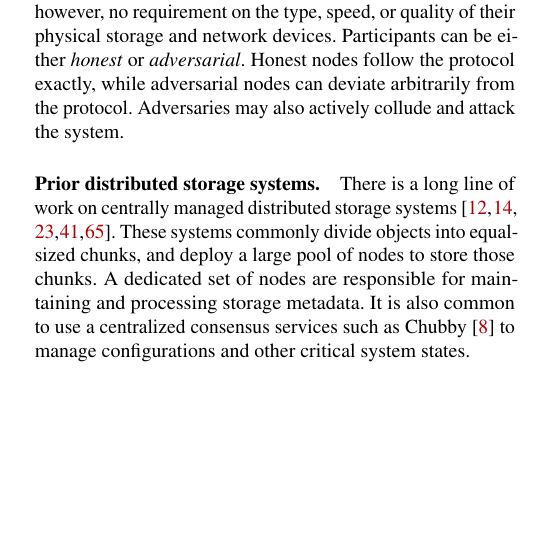
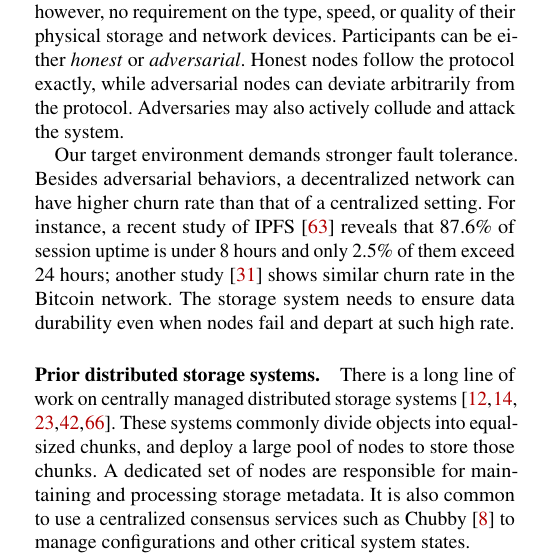
Before and after one commit to sgdxbc/dddht-paper, a LaTeX document (paper.tex, which reads sections/background.tex): part of one column of page 2 of 16, cut so that both start at the same text, the shorter picture padded with empty space. Compiled offline with pdfLaTeX; a LaTeX package or settings file that is missing is left out.

Commit message:
background: churn rate discussion

```diff
--- a/sections/background.tex
+++ b/sections/background.tex
@@ -18,10 +16,15 @@ There is no central entity to manage or administer the system.
 The network is \emph{permissionless}, i.e., anyone can join the network without any authorization required.
 Each participating node has some local storage for storing data, as well as network access to the wide area network.
 There is, however, no requirement on the type, speed, or quality of their physical storage and network devices.
-%The participating nodes follow a decentralized protocol to collectively implement the durable storage interface.
 Participants can be either \emph{honest} or \emph{adversarial}.
 Honest nodes follow the protocol exactly, while adversarial nodes can deviate arbitrarily from the protocol.
 Adversaries may also actively collude and attack the system.
+
+Our target environment demands stronger fault tolerance.
+Besides adversarial behaviors, a decentralized network can have higher churn rate than that of a centralized setting.
+For instance, a recent study of IPFS~\cite{ipfs} reveals that 87.6\% of session uptime is under 8 hours and only 2.5\% of them exceed 24 hours;
+another study~\cite{bitcoin_churn} shows similar churn rate in the Bitcoin network.
+The storage system needs to ensure data durability even when nodes fail and depart at such high rate.
 
 \paragraph{Prior distributed storage systems.}
 There is a long line of work on centrally managed distributed storage systems~\cite{ceph,gfs,bigtable,dynamo,liquid}.
```
Also changed, not shown: sections/background.tex (4 more changed lines).
